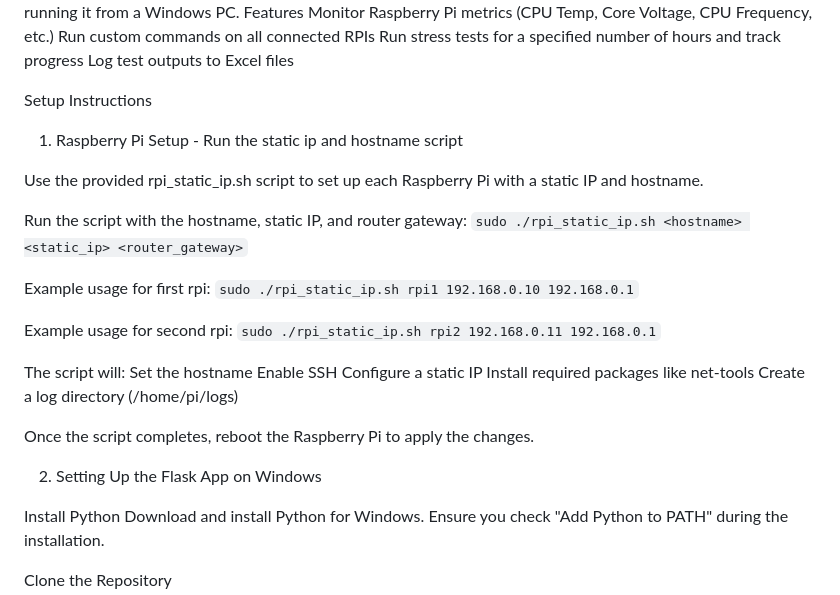
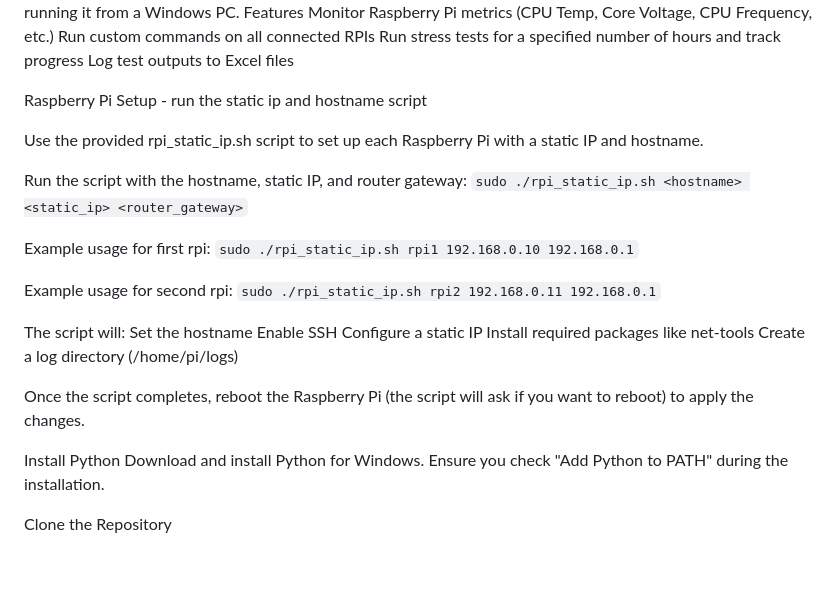
Before and after one commit to etcyl/rpi_dashboard, a Markdown page: README.md, the part around the change. Drawn GitHub-style; blank space fills up the shorter version.

```diff
--- a/README.md
+++ b/README.md
@@ -7,8 +7,7 @@ Features
     Run stress tests for a specified number of hours and track progress
     Log test outputs to Excel files
 
-Setup Instructions
-1. Raspberry Pi Setup - Run the static ip and hostname script
+Raspberry Pi Setup - run the static ip and hostname script
 
 Use the provided rpi_static_ip.sh script to set up each Raspberry Pi with a static IP and hostname.
 
@@ -28,9 +27,7 @@ The script will:
     Install required packages like net-tools
     Create a log directory (/home/pi/logs)
 
-Once the script completes, reboot the Raspberry Pi to apply the changes.
-
-2. Setting Up the Flask App on Windows
+Once the script completes, reboot the Raspberry Pi (the script will ask if you want to reboot) to apply the changes.
 
 Install Python
     Download and install Python for Windows.
```
